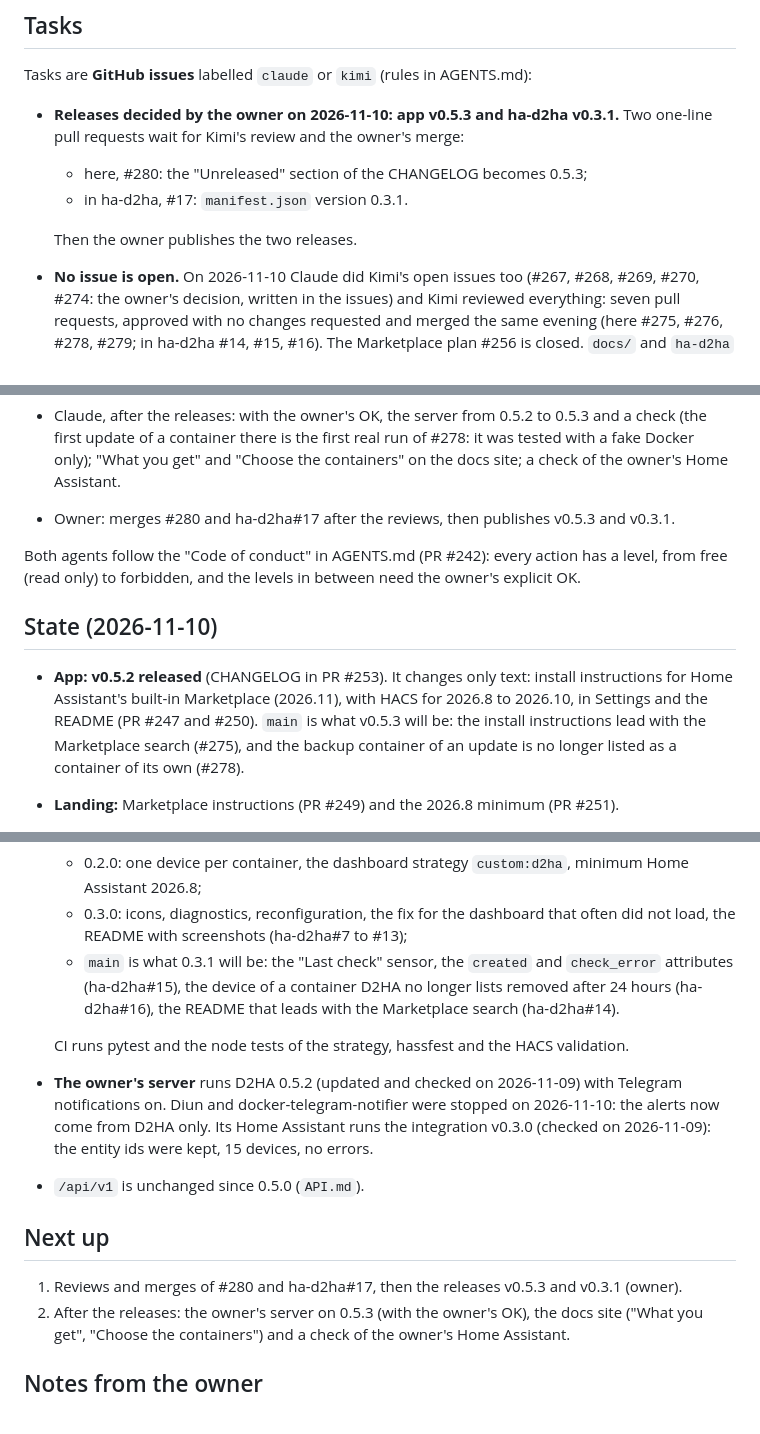
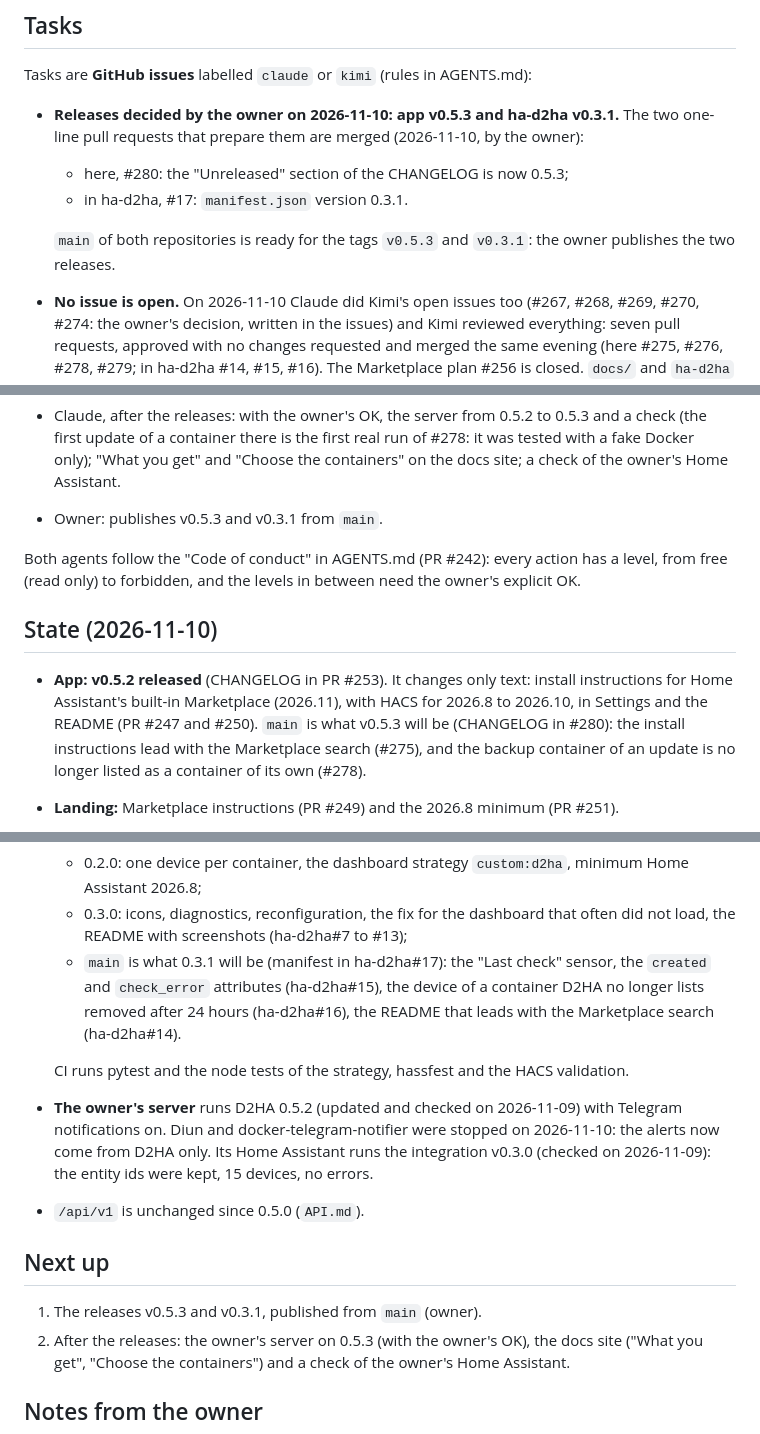
Before and after one commit to Arborae/docker2homeassistant, a Markdown page: HANDOFF.md, 3 parts joined by grey strips. Drawn GitHub-style.

Commit message:
docs: handoff – #280 and ha-d2ha#17 are merged; main is ready for v0.5.3 and v0.3.1
Co-Authored-By: Claude <noreply@anthropic.com>

```diff
--- a/HANDOFF.md
+++ b/HANDOFF.md
@@ -7,12 +7,13 @@ Shared state between the AI assistants working on this repository (see AGENTS.md
 
 Tasks are **GitHub issues** labelled `claude` or `kimi` (rules in AGENTS.md):
 
-- **Releases decided by the owner on 2026-11-10: app v0.5.3 and ha-d2ha v0.3.1.** Two
-  one-line pull requests wait for Kimi's review and the owner's merge:
-  - here, #280: the "Unreleased" section of the CHANGELOG becomes 0.5.3;
+- **Releases decided by the owner on 2026-11-10: app v0.5.3 and ha-d2ha v0.3.1.** The two
+  one-line pull requests that prepare them are merged (2026-11-10, by the owner):
+  - here, #280: the "Unreleased" section of the CHANGELOG is now 0.5.3;
   - in ha-d2ha, #17: `manifest.json` version 0.3.1.
 
-  Then the owner publishes the two releases.
+  `main` of both repositories is ready for the tags `v0.5.3` and `v0.3.1`: the owner
+  publishes the two releases.
 - **No issue is open.** On 2026-11-10 Claude did Kimi's open issues too (#267, #268, #269,
   #270, #274: the owner's decision, written in the issues) and Kimi reviewed everything:
   seven pull requests, approved with no changes requested and merged the same evening
@@ -29,7 +30,7 @@ Tasks are **GitHub issues** labelled `claude` or `kimi` (rules in AGENTS.md):
   check (the first update of a container there is the first real run of #278: it was
   tested with a fake Docker only); "What you get" and "Choose the containers" on the docs
   site; a check of the owner's Home Assistant.
-- Owner: merges #280 and ha-d2ha#17 after the reviews, then publishes v0.5.3 and v0.3.1.
+- Owner: publishes v0.5.3 and v0.3.1 from `main`.
 
 Both agents follow the "Code of conduct" in AGENTS.md (PR #242): every action has a level,
 from free (read only) to forbidden, and the levels in between need the owner's explicit OK.
@@ -39,8 +40,9 @@ from free (read only) to forbidden, and the levels in between need the owner's e
 - **App:** **v0.5.2 released** (CHANGELOG in PR #253). It changes only text: install
   instructions for Home Assistant's built-in Marketplace (2026.11), with HACS for 2026.8
   to 2026.10, in Settings and the README (PR #247 and #250). `main` is what v0.5.3 will
-  be: the install instructions lead with the Marketplace search (#275), and the backup
-  container of an update is no longer listed as a container of its own (#278).
+  be (CHANGELOG in #280): the install instructions lead with the Marketplace search
+  (#275), and the backup container of an update is no longer listed as a container of its
+  own (#278).
 - **Landing:** Marketplace instructions (PR #249) and the 2026.8 minimum (PR #251).
 - **Docs site:** online since 2026-11-09 (PR #255): 14 plain HTML pages under `docs/guide/`
   and `docs/install/`, with `docs/css/docs.css` and `docs/js/docs.js`; no build step.
@@ -54,9 +56,10 @@ from free (read only) to forbidden, and the levels in between need the owner's e
     Assistant 2026.8;
   - 0.3.0: icons, diagnostics, reconfiguration, the fix for the dashboard that often did not
     load, the README with screenshots (ha-d2ha#7 to #13);
-  - `main` is what 0.3.1 will be: the "Last check" sensor, the `created` and `check_error`
-    attributes (ha-d2ha#15), the device of a container D2HA no longer lists removed after
-    24 hours (ha-d2ha#16), the README that leads with the Marketplace search (ha-d2ha#14).
+  - `main` is what 0.3.1 will be (manifest in ha-d2ha#17): the "Last check" sensor, the
+    `created` and `check_error` attributes (ha-d2ha#15), the device of a container D2HA
+    no longer lists removed after 24 hours (ha-d2ha#16), the README that leads with the
+    Marketplace search (ha-d2ha#14).
 
   CI runs pytest and the node tests of the strategy, hassfest and the HACS validation.
 - **The owner's server** runs D2HA 0.5.2 (updated and checked on 2026-11-09) with
@@ -68,7 +71,7 @@ from free (read only) to forbidden, and the levels in between need the owner's e
 
 ## Next up
 
-1. Reviews and merges of #280 and ha-d2ha#17, then the releases v0.5.3 and v0.3.1 (owner).
+1. The releases v0.5.3 and v0.3.1, published from `main` (owner).
 2. After the releases: the owner's server on 0.5.3 (with the owner's OK), the docs site
    ("What you get", "Choose the containers") and a check of the owner's Home Assistant.
 
```
